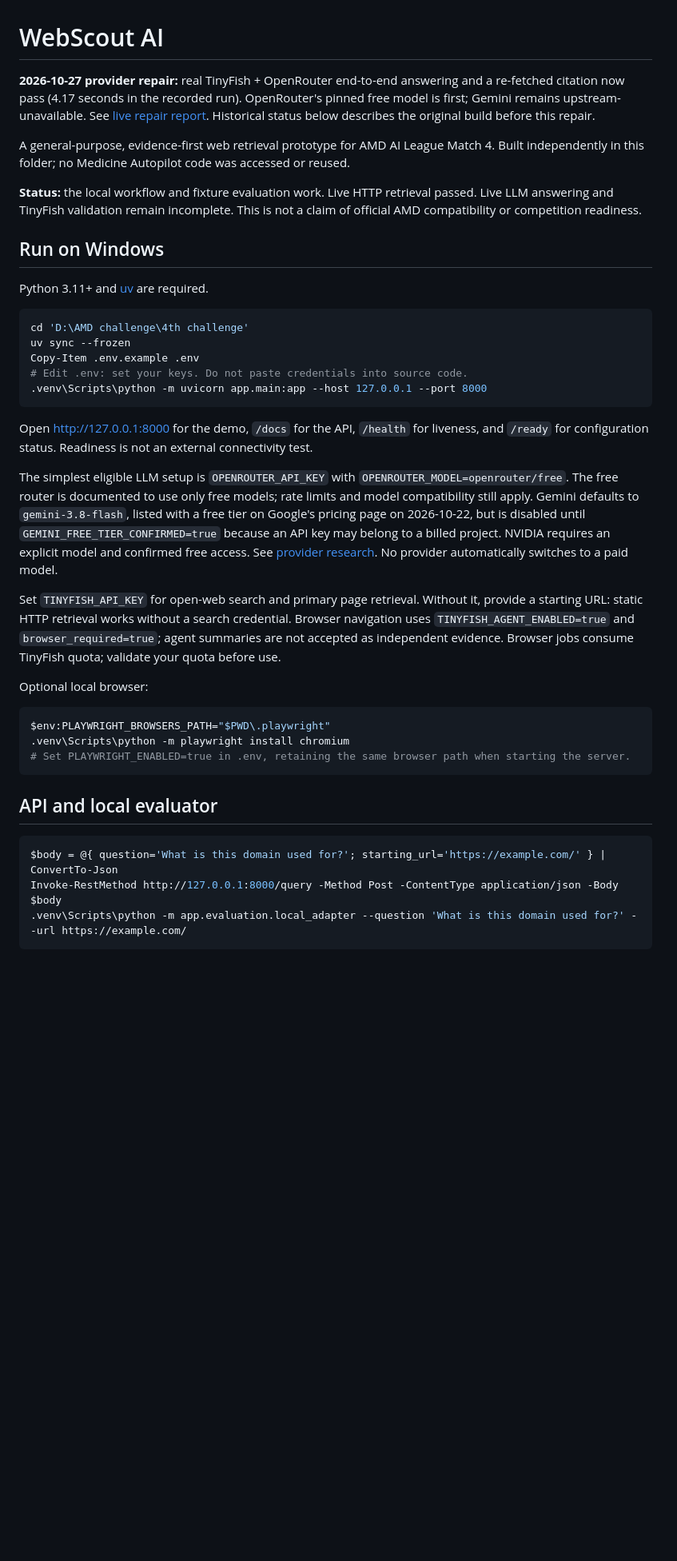
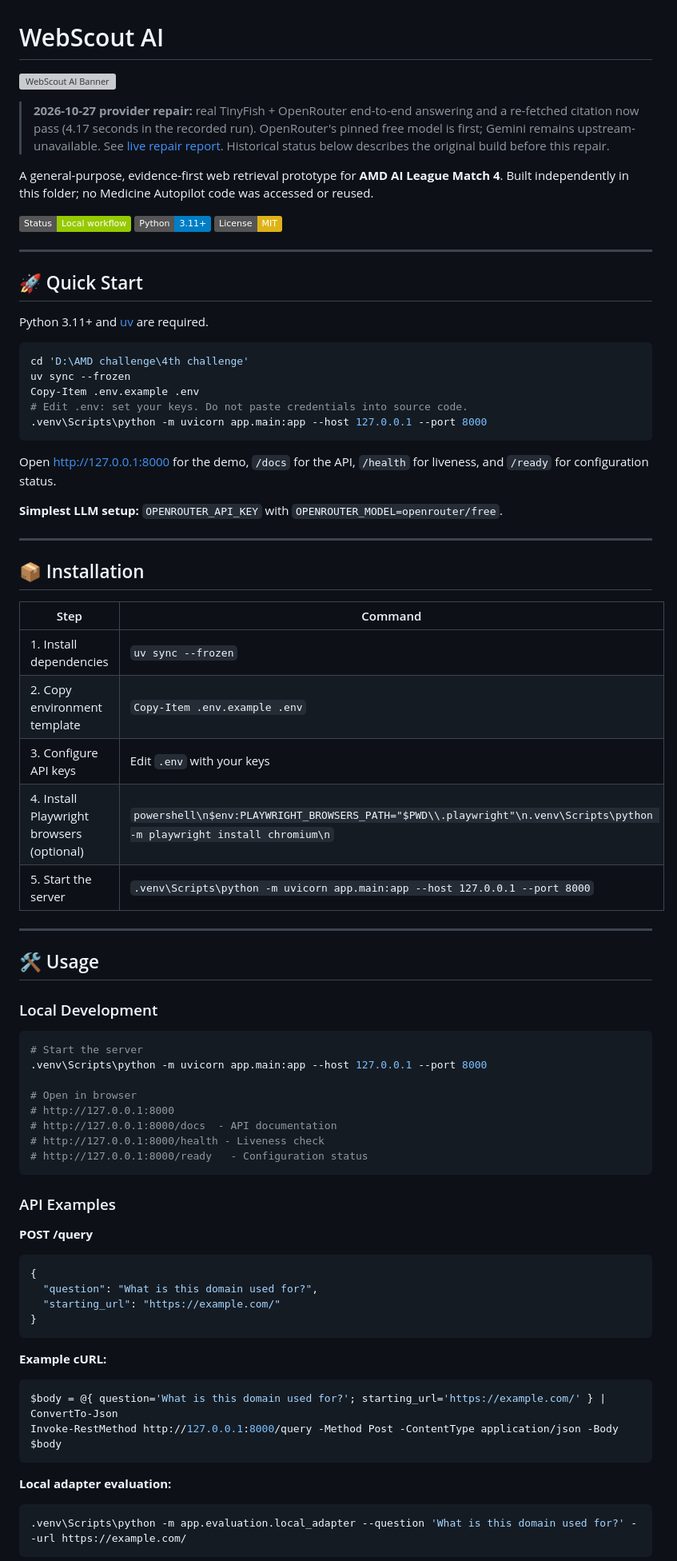
Before and after one commit to Abdulla6h77/WebScout-AI, a Markdown page: README.md, the part around one of its changes. Shown at 80% size. Rendered like a GitHub page; badges without logos; blank space fills up the shorter version; grey boxes are pictures that could not be loaded.

````diff
--- a/README.md
+++ b/README.md
@@ -1,18 +1,19 @@
 # WebScout AI
 
-**2026-10-27 provider repair:** real TinyFish + OpenRouter end-to-end answering and a re-fetched citation
-now pass (4.17 seconds in the recorded run). OpenRouter's pinned free model is first; Gemini remains
-upstream-unavailable. See [live repair report](docs/LLM_REPAIR_2026-10-27.md). Historical status below
-describes the original build before this repair.
+![WebScout AI Banner](https://github.com/Abdulla6h77/WebScout-AI/blob/main/assets/banner.png?raw=width=800&height=200)
 
-A general-purpose, evidence-first web retrieval prototype for AMD AI League Match 4.
+> **2026-10-27 provider repair:** real TinyFish + OpenRouter end-to-end answering and a re-fetched citation now pass (4.17 seconds in the recorded run). OpenRouter's pinned free model is first; Gemini remains upstream-unavailable. See [live repair report](docs/LLM_REPAIR_2026-10-27.md). Historical status below describes the original build before this repair.
+
+A general-purpose, evidence-first web retrieval prototype for **AMD AI League Match 4**.
 Built independently in this folder; no Medicine Autopilot code was accessed or reused.
 
-**Status:** the local workflow and fixture evaluation work. Live HTTP retrieval passed.
-Live LLM answering and TinyFish validation remain incomplete. This is not a claim of
-official AMD compatibility or competition readiness.
+[![Status](https://img.shields.io/badge/Status-Local%20workflow-green.svg)](https://img.shields.io/badge/Status-Local%20workflow-green.svg)
+[![Python](https://img.shields.io/badge/Python-3.11+-blue.svg)](https://img.shields.io/badge/Python-3.11+-blue.svg)
+[![License](https://img.shields.io/badge/License-MIT-yellow.svg)](LICENSE)
 
-## Run on Windows
+---
+
+## 🚀 Quick Start
 
 Python 3.11+ and [uv](https://docs.astral.sh/uv/) are required.
 
@@ -24,34 +25,60 @@ Copy-Item .env.example .env
 .venv\Scripts\python -m uvicorn app.main:app --host 127.0.0.1 --port 8000
 ```
 
-Open http://127.0.0.1:8000 for the demo, `/docs` for the API, `/health` for liveness,
-and `/ready` for configuration status. Readiness is not an external connectivity test.
+Open [http://127.0.0.1:8000](http://127.0.0.1:8000) for the demo, `/docs` for the API, `/health` for liveness, and `/ready` for configuration status.
 
-The simplest eligible LLM setup is `OPENROUTER_API_KEY` with `OPENROUTER_MODEL=openrouter/free`.
-The free router is documented to use only free models; rate limits and model compatibility
-still apply. Gemini defaults to `gemini-3.8-flash`, listed with a free tier on Google's pricing
-page on 2026-10-22, but is disabled until `GEMINI_FREE_TIER_CONFIRMED=true` because an API key
-may belong to a billed project. NVIDIA requires an explicit model and confirmed free access.
-See [provider research](docs/PROVIDERS.md). No provider automatically switches to a paid model.
+**Simplest LLM setup:** `OPENROUTER_API_KEY` with `OPENROUTER_MODEL=openrouter/free`.
 
-Set `TINYFISH_API_KEY` for open-web search and primary page retrieval. Without it, provide
-a starting URL: static HTTP retrieval works without a search credential. Browser navigation
-uses `TINYFISH_AGENT_ENABLED=true` and `browser_required=true`; agent summaries are not accepted
-as independent evidence. Browser jobs consume TinyFish quota; validate your quota before use.
+---
 
-Optional local browser:
+## 📦 Installation
+
+| Step | Command |
+|------|---------|
+| 1. Install dependencies | `uv sync --frozen` |
+| 2. Copy environment template | `Copy-Item .env.example .env` |
+| 3. Configure API keys | Edit `.env` with your keys |
+| 4. Install Playwright browsers (optional) | ```powershell\n$env:PLAYWRIGHT_BROWSERS_PATH="$PWD\\.playwright"\n.venv\Scripts\python -m playwright install chromium\n``` |
+| 5. Start the server | `.venv\Scripts\python -m uvicorn app.main:app --host 127.0.0.1 --port 8000` |
+
+---
+
+## 🛠️ Usage
+
+### Local Development
 
 ```powershell
-$env:PLAYWRIGHT_BROWSERS_PATH="$PWD\.playwright"
-.venv\Scripts\python -m playwright install chromium
-# Set PLAYWRIGHT_ENABLED=true in .env, retaining the same browser path when starting the server.
+# Start the server
+.venv\Scripts\python -m uvicorn app.main:app --host 127.0.0.1 --port 8000
+
+# Open in browser
+# http://127.0.0.1:8000
+# http://127.0.0.1:8000/docs  - API documentation
+# http://127.0.0.1:8000/health - Liveness check
+# http://127.0.0.1:8000/ready   - Configuration status
 ```
 
-## API and local evaluator
+### API Examples
+
+**POST /query**
+
+```json
+{
+  "question": "What is this domain used for?",
+  "starting_url": "https://example.com/"
+}
+```
+
+**Example cURL:**
 
 ```powershell
 $body = @{ question='What is this domain used for?'; starting_url='https://example.com/' } | ConvertTo-Json
 Invoke-RestMethod http://127.0.0.1:8000/query -Method Post -ContentType application/json -Body $body
+```
+
+**Local adapter evaluation:**
+
+```powershell
 .venv\Scripts\python -m app.evaluation.local_adapter --question 'What is this domain used for?' --url https://example.com/
 ```
 
````
Also changed, not shown: other parts of README.md (+64 -29 lines).
